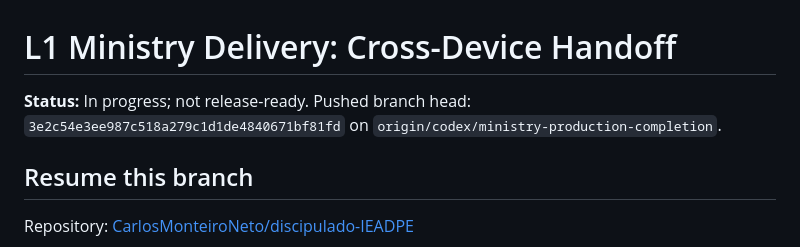
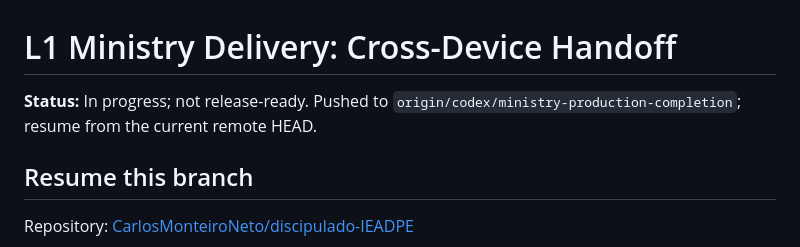
Before and after one commit to CarlosMonteiroNeto/discipulado-IEADPE, a Markdown page: docs/verification/l1-cross-device-handoff.md, the part around the change. Drawn GitHub-style.

Commit message:
docs: point handoff to current remote head

```diff
--- a/docs/verification/l1-cross-device-handoff.md
+++ b/docs/verification/l1-cross-device-handoff.md
@@ -1,6 +1,6 @@
 # L1 Ministry Delivery: Cross-Device Handoff
 
-**Status:** In progress; not release-ready. Pushed branch head: `3e2c54e3ee987c518a279c1d1de4840671bf81fd` on `origin/codex/ministry-production-completion`.
+**Status:** In progress; not release-ready. Pushed to `origin/codex/ministry-production-completion`; resume from the current remote HEAD.
 
 ## Resume this branch
 
```
